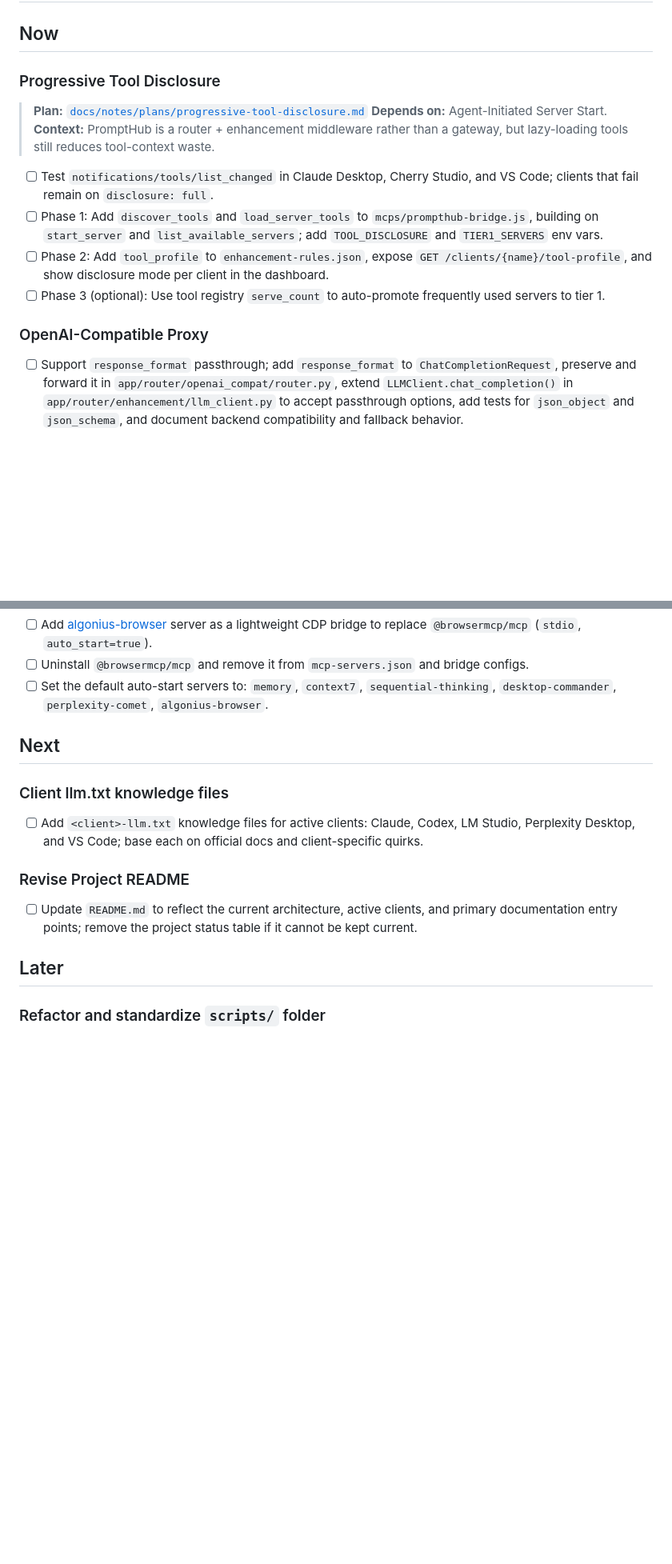
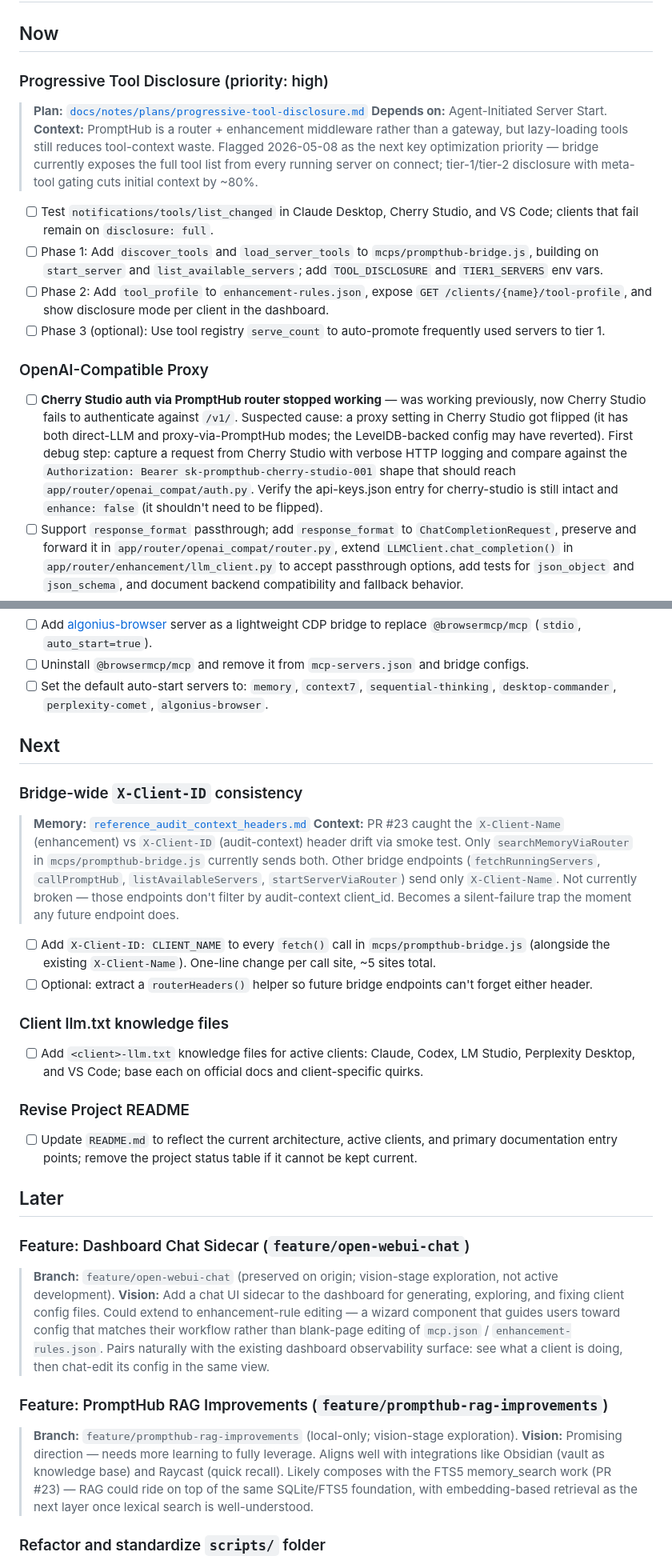
Before and after one commit to OmegaTeee/prompthub, a Markdown page: TODOS.md, 2 parts joined by grey strips. Shown at 80% size. Rendered like a GitHub page; blank space fills up the shorter version.

Commit message:
docs(todos): post-session-2026-05-08 backlog refresh
Five updates surfaced in the wrap-up of the 2026-05-08 session:

- ## Now > Progressive Tool Disclosure: marked (priority: high) with
  a one-line context note flagging it as the next key optimization
  priority. Existing plan link at docs/notes/plans/progressive-tool-
  disclosure.md preserved.
- ## Now > OpenAI-Compatible Proxy: added Cherry Studio auth bug
  bullet at the top — was working previously, now Cherry Studio fails
  to auth against /v1/. Suspected proxy-setting flip on the Cherry
  Studio side; first debug step is verifying api-keys.json + capturing
  a verbose request to compare against expected Bearer shape.
- ## Next: new "Bridge-wide X-Client-ID consistency" entry. Pointer
  to the new memory file (reference_audit_context_headers.md). Only
  searchMemoryViaRouter currently sends both headers; the other ~4
  bridge fetch() callsites should follow.
- ## Later: two new "Feature:" blocks for the two preserved feature/*
  branches (open-webui-chat, prompthub-rag-improvements) with vision
  notes capturing intent so future-me knows why they're kept alive.

Co-Authored-By: Claude Opus 4.7 (1M context) <noreply@anthropic.com>

```diff
--- a/TODOS.md
+++ b/TODOS.md
@@ -2,11 +2,11 @@
 
 ## Now
 
-### Progressive Tool Disclosure
+### Progressive Tool Disclosure (priority: high)
 
 > **Plan:** [`docs/notes/plans/progressive-tool-disclosure.md`](docs/notes/plans/progressive-tool-disclosure.md)
 > **Depends on:** Agent-Initiated Server Start.
-> **Context:** PromptHub is a router + enhancement middleware rather than a gateway, but lazy-loading tools still reduces tool-context waste.
+> **Context:** PromptHub is a router + enhancement middleware rather than a gateway, but lazy-loading tools still reduces tool-context waste. Flagged 2026-05-08 as the next key optimization priority — bridge currently exposes the full tool list from every running server on connect; tier-1/tier-2 disclosure with meta-tool gating cuts initial context by ~80%.
 
 - [ ] Test `notifications/tools/list_changed` in Claude Desktop, Cherry Studio, and VS Code; clients that fail remain on `disclosure: full`.
 - [ ] Phase 1: Add `discover_tools` and `load_server_tools` to `mcps/prompthub-bridge.js`, building on `start_server` and `list_available_servers`; add `TOOL_DISCLOSURE` and `TIER1_SERVERS` env vars.
@@ -15,6 +15,7 @@
 
 ### OpenAI-Compatible Proxy
 
+- [ ] **Cherry Studio auth via PromptHub router stopped working** — was working previously, now Cherry Studio fails to authenticate against `/v1/`. Suspected cause: a proxy setting in Cherry Studio got flipped (it has both direct-LLM and proxy-via-PromptHub modes; the LevelDB-backed config may have reverted). First debug step: capture a request from Cherry Studio with verbose HTTP logging and compare against the `Authorization: Bearer sk-prompthub-cherry-studio-001` shape that should reach `app/router/openai_compat/auth.py`. Verify the api-keys.json entry for cherry-studio is still intact and `enhance: false` (it shouldn't need to be flipped).
 - [ ] Support `response_format` passthrough; add `response_format` to `ChatCompletionRequest`, preserve and forward it in `app/router/openai_compat/router.py`, extend `LLMClient.chat_completion()` in `app/router/enhancement/llm_client.py` to accept passthrough options, add tests for `json_object` and `json_schema`, and document backend compatibility and fallback behavior.
 - [ ] Audit dropped OpenAI-compatible fields; review whether `frequency_penalty`, `presence_penalty`, `user`, and Responses API structured-output fields should also pass through consistently.
 
@@ -26,6 +27,14 @@
 
 ## Next
 
+### Bridge-wide `X-Client-ID` consistency
+
+> **Memory:** [`reference_audit_context_headers.md`](~/.claude/projects/-Users-visualval--local-share-prompthub/memory/reference_audit_context_headers.md)
+> **Context:** PR #23 caught the `X-Client-Name` (enhancement) vs `X-Client-ID` (audit-context) header drift via smoke test. Only `searchMemoryViaRouter` in `mcps/prompthub-bridge.js` currently sends both. Other bridge endpoints (`fetchRunningServers`, `callPromptHub`, `listAvailableServers`, `startServerViaRouter`) send only `X-Client-Name`. Not currently broken — those endpoints don't filter by audit-context client_id. Becomes a silent-failure trap the moment any future endpoint does.
+
+- [ ] Add `X-Client-ID: CLIENT_NAME` to every `fetch()` call in `mcps/prompthub-bridge.js` (alongside the existing `X-Client-Name`). One-line change per call site, ~5 sites total.
+- [ ] Optional: extract a `routerHeaders()` helper so future bridge endpoints can't forget either header.
+
 ### Client llm.txt knowledge files
 
 - [ ] Add `<client>-llm.txt` knowledge files for active clients: Claude, Codex, LM Studio, Perplexity Desktop, and VS Code; base each on official docs and client-specific quirks.
@@ -35,6 +44,16 @@
 - [ ] Update `README.md` to reflect the current architecture, active clients, and primary documentation entry points; remove the project status table if it cannot be kept current.
 
 ## Later
+
+### Feature: Dashboard Chat Sidecar (`feature/open-webui-chat`)
+
+> **Branch:** `feature/open-webui-chat` (preserved on origin; vision-stage exploration, not active development).
+> **Vision:** Add a chat UI sidecar to the dashboard for generating, exploring, and fixing client config files. Could extend to enhancement-rule editing — a wizard component that guides users toward config that matches their workflow rather than blank-page editing of `mcp.json` / `enhancement-rules.json`. Pairs naturally with the existing dashboard observability surface: see what a client is doing, then chat-edit its config in the same view.
+
+### Feature: PromptHub RAG Improvements (`feature/prompthub-rag-improvements`)
+
+> **Branch:** `feature/prompthub-rag-improvements` (local-only; vision-stage exploration).
+> **Vision:** Promising direction — needs more learning to fully leverage. Aligns well with integrations like Obsidian (vault as knowledge base) and Raycast (quick recall). Likely composes with the FTS5 memory_search work (PR #23) — RAG could ride on top of the same SQLite/FTS5 foundation, with embedding-based retrieval as the next layer once lexical search is well-understood.
 
 ### Refactor and standardize `scripts/` folder
 
```
